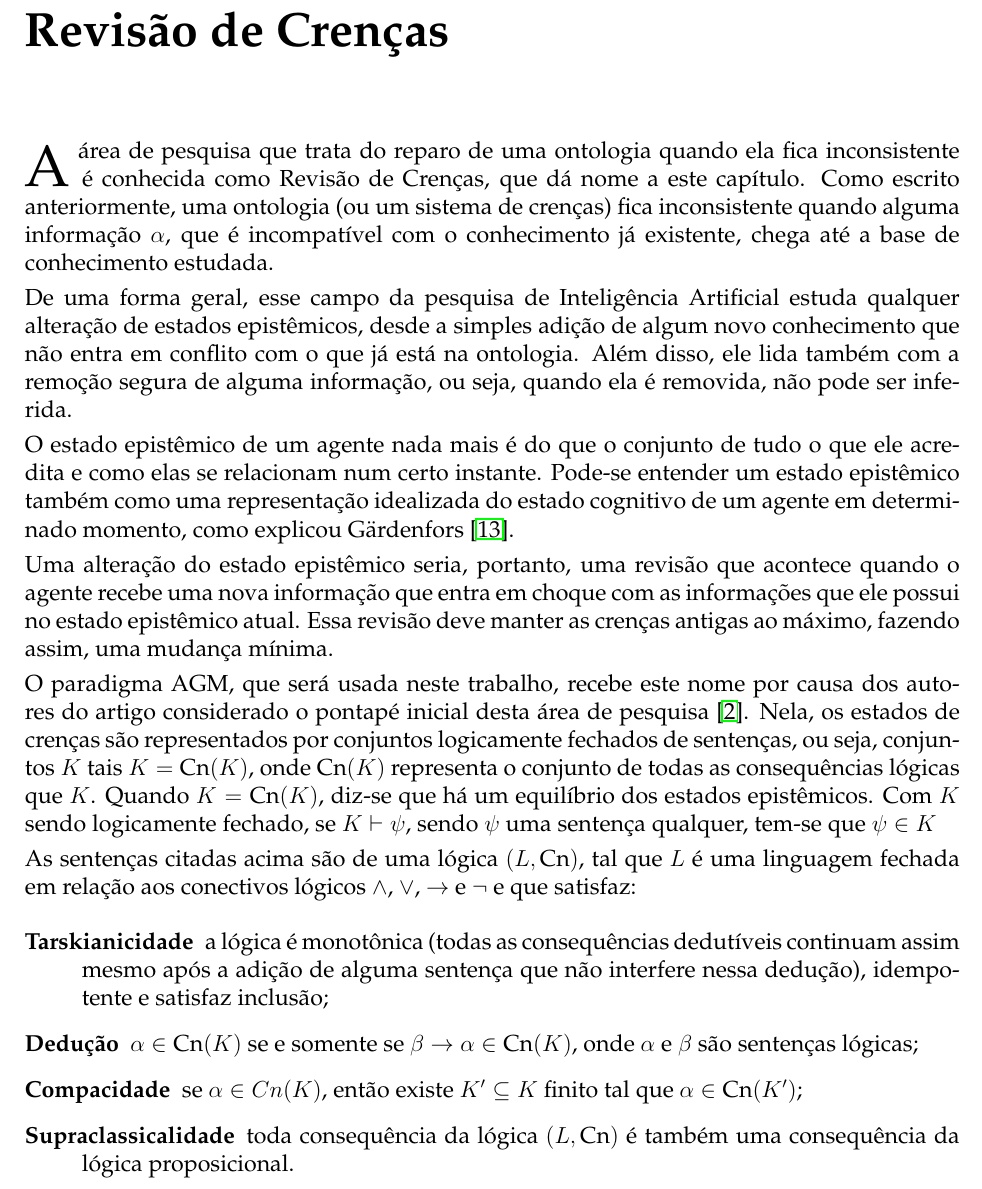
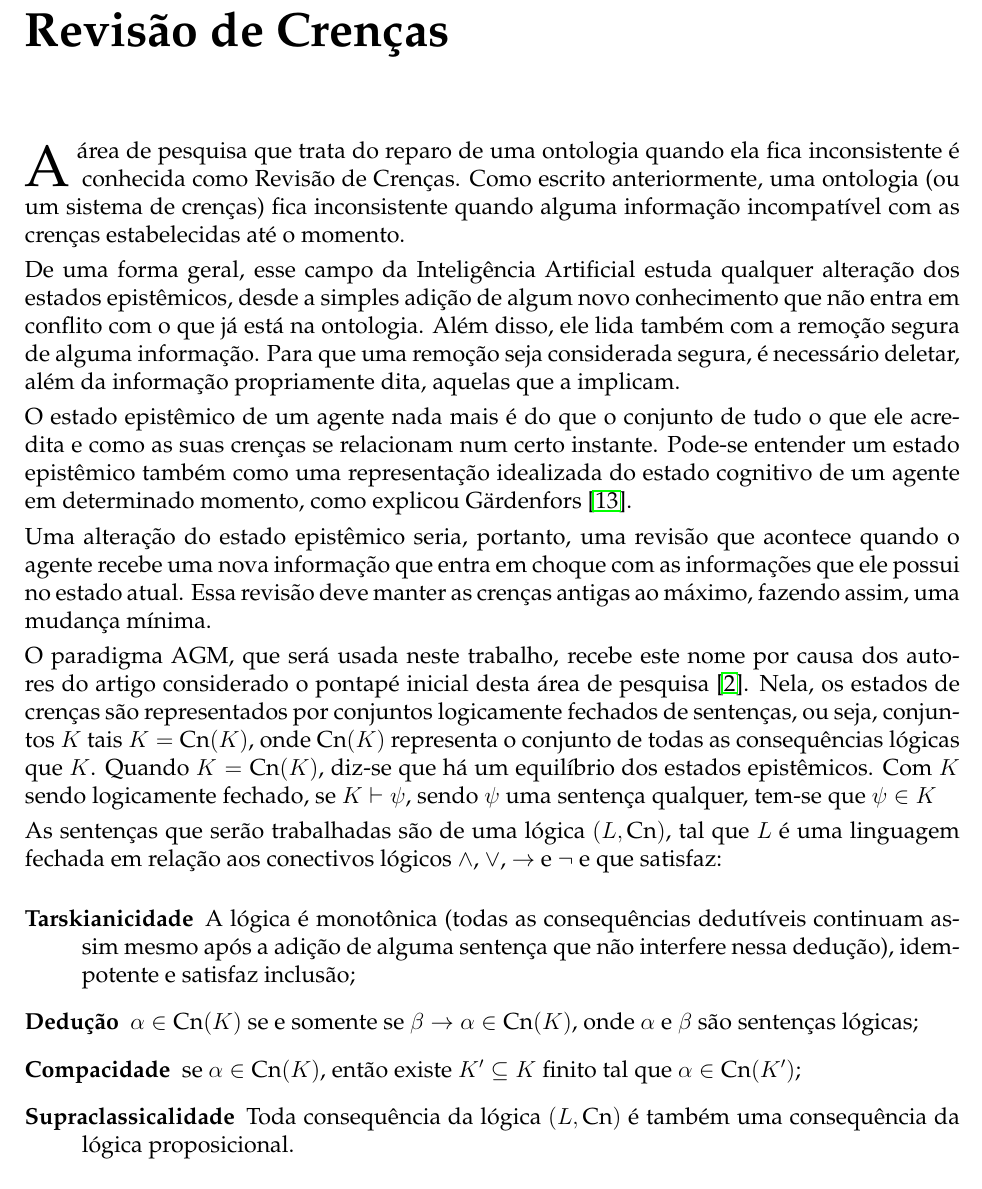
Before and after one commit to lsflp/MAC0499, a LaTeX document (Monografia/monografia.tex, which reads Monografia/Capitulos/Revisao/revisao.tex): part of page 18 of 34, cut so that both start at the same text. Compiled offline with pdfLaTeX.

Commit message:
Começando a revisão do capítulo

```diff
--- a/Monografia/Capitulos/Revisao/revisao.tex
+++ b/Monografia/Capitulos/Revisao/revisao.tex
@@ -1,24 +1,26 @@
 
 \chapter{Revisão de Crenças}
 
-\lettrine{A}{} área de pesquisa que trata do reparo de uma ontologia quando ela fica inconsistente é conhecida como Revisão de Crenças, que dá nome a este capítulo. Como escrito anteriormente, uma ontologia (ou um sistema de crenças) fica inconsistente quando alguma informação $ \alpha $, que é incompatível com o conhecimento já existente, chega até a base de conhecimento estudada.
+\lettrine{A}{} área de pesquisa que trata do reparo de uma ontologia quando ela fica inconsistente é conhecida como Revisão de Crenças. Como escrito anteriormente, uma ontologia (ou um sistema de crenças) fica inconsistente quando alguma informação incompatível com as crenças estabelecidas até o momento.
 
-De uma forma geral, esse campo da pesquisa de Inteligência Artificial estuda qualquer alteração de estados epistêmicos, desde a simples adição de algum novo conhecimento que não entra em conflito com o que já está na ontologia. Além disso, ele lida também com a remoção segura de alguma informação, ou seja, quando ela é removida, não pode ser inferida.
+De uma forma geral, esse campo da Inteligência Artificial estuda qualquer alteração dos estados epistêmicos, desde a simples adição de algum novo conhecimento que não entra em conflito com o que já está na ontologia. Além disso, ele lida também com a remoção segura de alguma informação. Para que uma remoção seja considerada segura, é necessário deletar, além da informação propriamente dita, aquelas que a implicam.
 
-O estado epistêmico de um agente nada mais é do que o conjunto de tudo o que ele acredita e como elas se relacionam num certo instante. Pode-se entender um estado epistêmico também como uma representação idealizada do estado cognitivo de um agente em determinado momento, como explicou Gärdenfors \cite{revisaoGardenfors}.
+O estado epistêmico de um agente nada mais é do que o conjunto de tudo o que ele acredita e como as suas crenças se relacionam num certo instante. Pode-se entender um estado epistêmico também como uma representação idealizada do estado cognitivo de um agente em determinado momento, como explicou Gärdenfors \cite{revisaoGardenfors}.
 
-Uma alteração do estado epistêmico seria, portanto, uma revisão que acontece quando o agente recebe uma nova informação que entra em choque com as informações que ele possui no estado epistêmico atual. Essa revisão deve manter as crenças antigas ao máximo, fazendo assim, uma mudança mínima.
+Uma alteração do estado epistêmico seria, portanto, uma revisão que acontece quando o agente recebe uma nova informação que entra em choque com as informações que ele possui no estado atual. Essa revisão deve manter as crenças antigas ao máximo, fazendo assim, uma mudança mínima.
 
 O paradigma AGM, que será usada neste trabalho, recebe este nome por causa dos autores do artigo considerado o pontapé inicial desta área de pesquisa \cite{revisaoAGM}. Nela, os estados de crenças são representados por conjuntos logicamente fechados de sentenças, ou seja, conjuntos $ K $ tais $ K = \text{Cn}(K) $, onde $ \text{Cn}(K) $ representa o conjunto de todas as consequências lógicas que $ K $. Quando $ K = \text{Cn}(K) $, diz-se que há um equilíbrio dos estados epistêmicos. Com $ K $ sendo logicamente fechado, se $ K \vdash \psi $, sendo $ \psi $ uma sentença qualquer, tem-se que $ \psi \in K $
 
-As sentenças citadas acima são de uma lógica $ (L, \text{Cn}) $, tal que $ L $ é uma linguagem fechada em relação aos conectivos lógicos $ \land $, $ \lor $, $ \to $ e $ \lnot $ e que satisfaz:
+As sentenças que serão trabalhadas são de uma lógica $ (L, \text{Cn}) $, tal que $ L $ é uma linguagem fechada em relação aos conectivos lógicos $ \land $, $ \lor $, $ \to $ e $ \lnot $ e que satisfaz:
 
 \begin{description}
-	\item[Tarskianicidade] a lógica é monotônica (todas as consequências dedutíveis continuam assim mesmo após a adição de alguma sentença que não interfere nessa dedução), idempotente e satisfaz inclusão;
+	\item[Tarskianicidade] A lógica é monotônica (todas as consequências dedutíveis continuam assim mesmo após a adição de alguma sentença que não interfere nessa dedução), idempotente e satisfaz inclusão;
 	\item[Dedução] $ \alpha \in \text{Cn}(K) $ se e somente se $ \beta \to \alpha \in \text{Cn}(K) $, onde $ \alpha $ e $ \beta $ são sentenças lógicas;
-	\item[Compacidade] se $ \alpha \in Cn(K) $, então existe $ K’ \subseteq K $ finito tal que $ \alpha \in \text{Cn}(K’) $;
-	\item[Supraclassicalidade] toda consequência da lógica $ (L, \text{Cn}) $ é também uma consequência da lógica proposicional.
+	\item[Compacidade] se $ \alpha \in \text{Cn}(K) $, então existe $ K’ \subseteq K $ finito tal que $ \alpha \in \text{Cn}(K’) $;
+	\item[Supraclassicalidade] Toda consequência da lógica $ (L, \text{Cn}) $ é também uma consequência da lógica proposicional.
 \end{description}
+
+% ATÉ AQUI REVISADO
 
 Para verificar que a área de Revisão de Crenças possui seus estudos válidos, seja o seguinte exemplo do assunto da ontologia descrita neste trabalho, assumindo que ela possui os fragmentos de conhecimento abaixo em alguma linguagem formal de representação, e que ela está consistente e equilibrada, epistemicamente.
 
```
Also changed, not shown: Monografia/monografia.pdf.
